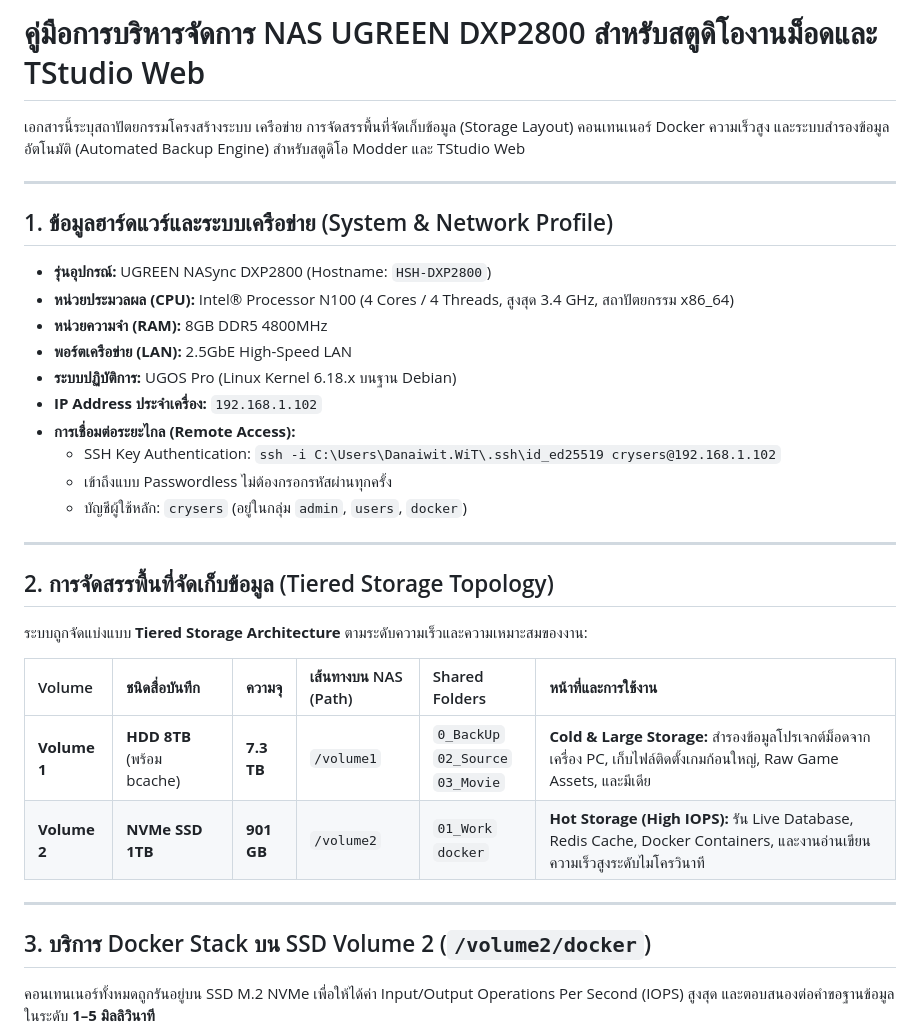
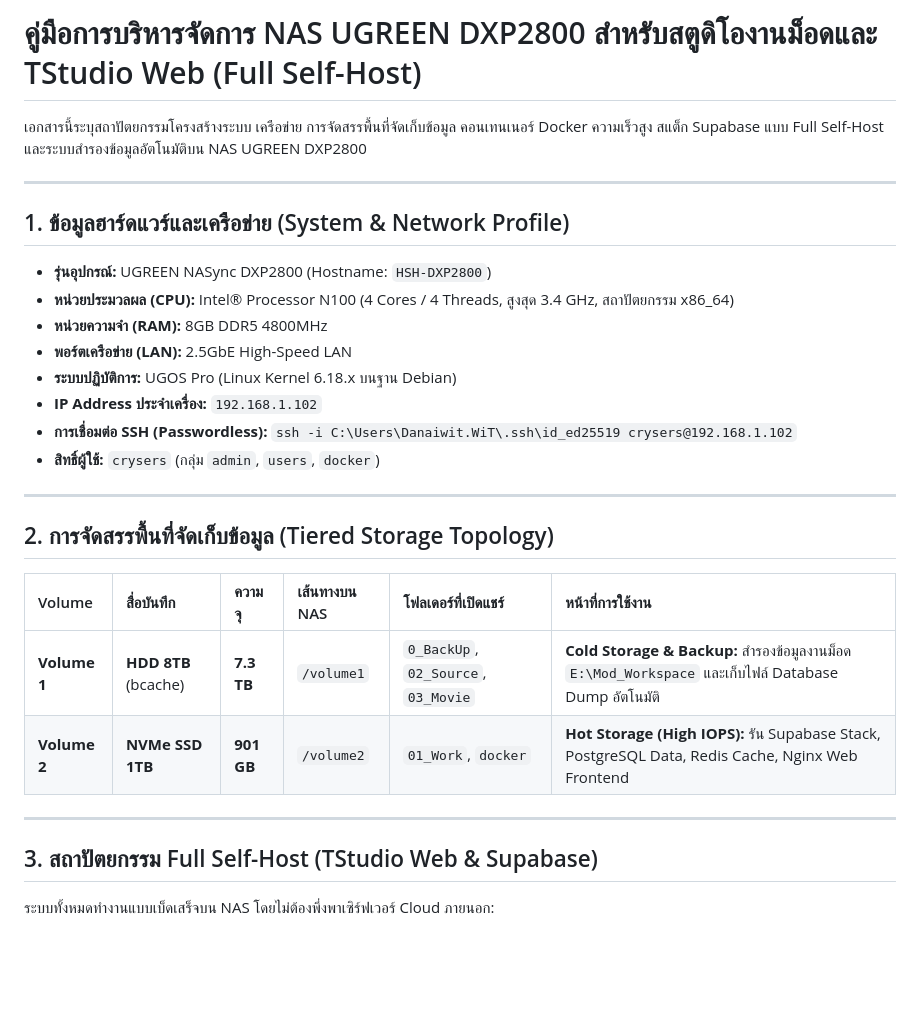
Before and after one commit to memolyviza2012-max/Modding-Knowledge, a Markdown page: Tools/NAS_UGREEN_DXP2800_Modding_Infrastructure_Guide.md, the part around one of its changes. GitHub-like rendering; blank space fills up the shorter version.

```diff
--- a/Tools/NAS_UGREEN_DXP2800_Modding_Infrastructure_Guide.md
+++ b/Tools/NAS_UGREEN_DXP2800_Modding_Infrastructure_Guide.md
@@ -1,10 +1,10 @@
-# คู่มือการบริหารจัดการ NAS UGREEN DXP2800 สำหรับสตูดิโองานม็อดและ TStudio Web
+# คู่มือการบริหารจัดการ NAS UGREEN DXP2800 สำหรับสตูดิโองานม็อดและ TStudio Web (Full Self-Host)
 
-เอกสารนี้ระบุสถาปัตยกรรมโครงสร้างระบบ เครือข่าย การจัดสรรพื้นที่จัดเก็บข้อมูล (Storage Layout) คอนเทนเนอร์ Docker ความเร็วสูง และระบบสำรองข้อมูลอัตโนมัติ (Automated Backup Engine) สำหรับสตูดิโอ Modder และ TStudio Web
+เอกสารนี้ระบุสถาปัตยกรรมโครงสร้างระบบ เครือข่าย การจัดสรรพื้นที่จัดเก็บข้อมูล คอนเทนเนอร์ Docker ความเร็วสูง สแต็ก Supabase แบบ Full Self-Host และระบบสำรองข้อมูลอัตโนมัติบน NAS UGREEN DXP2800
 
 ---
 
-## 1. ข้อมูลฮาร์ดแวร์และระบบเครือข่าย (System & Network Profile)
+## 1. ข้อมูลฮาร์ดแวร์และเครือข่าย (System & Network Profile)
 
 * **รุ่นอุปกรณ์:** UGREEN NASync DXP2800 (Hostname: `HSH-DXP2800`)
 * **หน่วยประมวลผล (CPU):** Intel® Processor N100 (4 Cores / 4 Threads, สูงสุด 3.4 GHz, สถาปัตยกรรม x86_64)
@@ -12,25 +12,21 @@
 * **พอร์ตเครือข่าย (LAN):** 2.5GbE High-Speed LAN
 * **ระบบปฏิบัติการ:** UGOS Pro (Linux Kernel 6.18.x บนฐาน Debian)
 * **IP Address ประจำเครื่อง:** `192.168.1.102`
-* **การเชื่อมต่อระยะไกล (Remote Access):**
-  * SSH Key Authentication: `ssh -i C:\Users\Danaiwit.WiT\.ssh\id_ed25519 crysers@192.168.1.102`
-  * เข้าถึงแบบ Passwordless ไม่ต้องกรอกรหัสผ่านทุกครั้ง
-  * บัญชีผู้ใช้หลัก: `crysers` (อยู่ในกลุ่ม `admin`, `users`, `docker`)
+* **การเชื่อมต่อ SSH (Passwordless):** `ssh -i C:\Users\Danaiwit.WiT\.ssh\id_ed25519 crysers@192.168.1.102`
+* **สิทธิ์ผู้ใช้:** `crysers` (กลุ่ม `admin`, `users`, `docker`)
 
 ---
 
 ## 2. การจัดสรรพื้นที่จัดเก็บข้อมูล (Tiered Storage Topology)
 
-ระบบถูกจัดแบ่งแบบ **Tiered Storage Architecture** ตามระดับความเร็วและความเหมาะสมของงาน:
-
-| Volume | ชนิดสื่อบันทึก | ความจุ | เส้นทางบน NAS (Path) | Shared Folders | หน้าที่และการใช้งาน |
+| Volume | สื่อบันทึก | ความจุ | เส้นทางบน NAS | โฟลเดอร์ที่เปิดแชร์ | หน้าที่การใช้งาน |
 | :--- | :--- | :--- | :--- | :--- | :--- |
-| **Volume 1** | **HDD 8TB** (พร้อม bcache) | **7.3 TB** | `/volume1` | `0_BackUp`<br>`02_Source`<br>`03_Movie` | **Cold & Large Storage:** สำรองข้อมูลโปรเจกต์ม็อดจากเครื่อง PC, เก็บไฟล์ติดตั้งเกมก้อนใหญ่, Raw Game Assets, และมีเดีย |
-| **Volume 2** | **NVMe SSD 1TB** | **901 GB** | `/volume2` | `01_Work`<br>`docker` | **Hot Storage (High IOPS):** รัน Live Database, Redis Cache, Docker Containers, และงานอ่านเขียนความเร็วสูงระดับไมโครวินาที |
+| **Volume 1** | **HDD 8TB** (bcache) | **7.3 TB** | `/volume1` | `0_BackUp`, `02_Source`, `03_Movie` | **Cold Storage & Backup:** สำรองข้อมูลงานม็อด `E:\Mod_Workspace` และเก็บไฟล์ Database Dump อัตโนมัติ |
+| **Volume 2** | **NVMe SSD 1TB** | **901 GB** | `/volume2` | `01_Work`, `docker` | **Hot Storage (High IOPS):** รัน Supabase Stack, PostgreSQL Data, Redis Cache, Nginx Web Frontend |
 
 ---
 
-## 3. บริการ Docker Stack บน SSD Volume 2 (`/volume2/docker`)
+## 3. สถาปัตยกรรม Full Self-Host (TStudio Web & Supabase)
 
-คอนเทนเนอร์ทั้งหมดถูกรันอยู่บน SSD M.2 NVMe เพื่อให้ได้ค่า Input/Output Operations Per Second (IOPS) สูงสุด และตอบสนองต่อคำขอฐานข้อมูลในระดับ **1–5 มิลลิวินาที**
+ระบบทั้งหมดทำงานแบบเบ็ดเสร็จบน NAS โดยไม่ต้องพึ่งพาเซิร์ฟเวอร์ Cloud ภายนอก:
 
```
Also changed, not shown: other parts of Tools/NAS_UGREEN_DXP2800_Modding_Infrastructure_Guide.md (+41 -34 lines).
